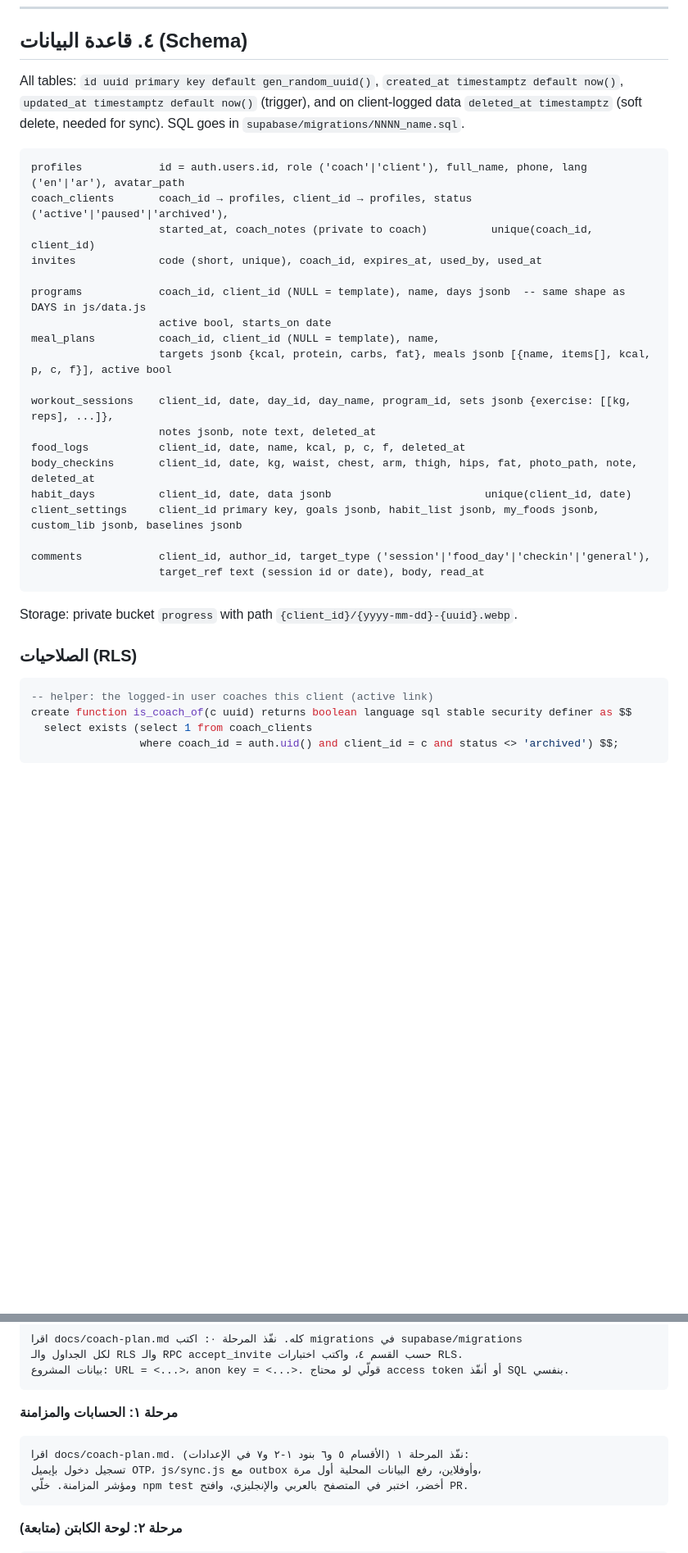
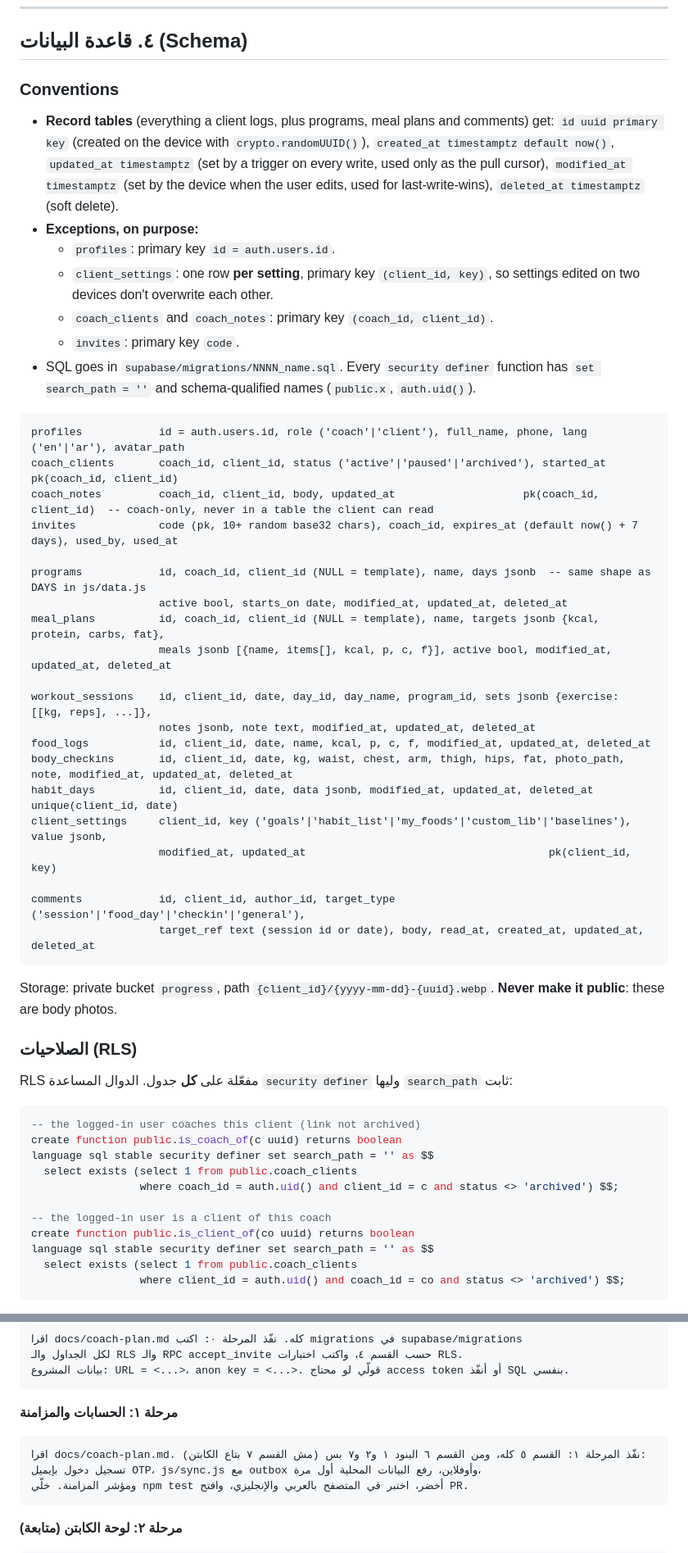
Before and after one commit to abohamada15423/gym-log, a Markdown page: docs/coach-plan.md, 2 parts joined by grey strips. Shown at 82% size. GitHub-like rendering; blank space fills up the shorter version.

````diff
--- a/docs/coach-plan.md
+++ b/docs/coach-plan.md
@@ -45,38 +45,59 @@
 
 ## ٤. قاعدة البيانات (Schema)
 
-All tables: `id uuid primary key default gen_random_uuid()`, `created_at timestamptz default now()`, `updated_at timestamptz default now()` (trigger), and on client-logged data `deleted_at timestamptz` (soft delete, needed for sync). SQL goes in `supabase/migrations/NNNN_name.sql`.
+### Conventions
+
+- **Record tables** (everything a client logs, plus programs, meal plans and comments) get:
+  `id uuid primary key` (created on the device with `crypto.randomUUID()`), `created_at timestamptz default now()`,
+  `updated_at timestamptz` (set by a trigger on every write, used only as the pull cursor),
+  `modified_at timestamptz` (set by the device when the user edits, used for last-write-wins), `deleted_at timestamptz` (soft delete).
+- **Exceptions, on purpose:**
+  - `profiles`: primary key `id = auth.users.id`.
+  - `client_settings`: one row **per setting**, primary key `(client_id, key)`, so settings edited on two devices don't overwrite each other.
+  - `coach_clients` and `coach_notes`: primary key `(coach_id, client_id)`.
+  - `invites`: primary key `code`.
+- SQL goes in `supabase/migrations/NNNN_name.sql`. Every `security definer` function has `set search_path = ''` and schema-qualified names (`public.x`, `auth.uid()`).
 
 ```text
 profiles            id = auth.users.id, role ('coach'|'client'), full_name, phone, lang ('en'|'ar'), avatar_path
-coach_clients       coach_id → profiles, client_id → profiles, status ('active'|'paused'|'archived'),
-                    started_at, coach_notes (private to coach)          unique(coach_id, client_id)
-invites             code (short, unique), coach_id, expires_at, used_by, used_at
+coach_clients       coach_id, client_id, status ('active'|'paused'|'archived'), started_at      pk(coach_id, client_id)
+coach_notes         coach_id, client_id, body, updated_at                    pk(coach_id, client_id)  -- coach-only, never in a table the client can read
+invites             code (pk, 10+ random base32 chars), coach_id, expires_at (default now() + 7 days), used_by, used_at
 
-programs            coach_id, client_id (NULL = template), name, days jsonb  -- same shape as DAYS in js/data.js
-                    active bool, starts_on date
-meal_plans          coach_id, client_id (NULL = template), name,
-                    targets jsonb {kcal, protein, carbs, fat}, meals jsonb [{name, items[], kcal, p, c, f}], active bool
+programs            id, coach_id, client_id (NULL = template), name, days jsonb  -- same shape as DAYS in js/data.js
+                    active bool, starts_on date, modified_at, updated_at, deleted_at
+meal_plans          id, coach_id, client_id (NULL = template), name, targets jsonb {kcal, protein, carbs, fat},
+                    meals jsonb [{name, items[], kcal, p, c, f}], active bool, modified_at, updated_at, deleted_at
 
-workout_sessions    client_id, date, day_id, day_name, program_id, sets jsonb {exercise: [[kg, reps], ...]},
-                    notes jsonb, note text, deleted_at
-food_logs           client_id, date, name, kcal, p, c, f, deleted_at
-body_checkins       client_id, date, kg, waist, chest, arm, thigh, hips, fat, photo_path, note, deleted_at
-habit_days          client_id, date, data jsonb                        unique(client_id, date)
-client_settings     client_id primary key, goals jsonb, habit_list jsonb, my_foods jsonb, custom_lib jsonb, baselines jsonb
+workout_sessions    id, client_id, date, day_id, day_name, program_id, sets jsonb {exercise: [[kg, reps], ...]},
+                    notes jsonb, note text, modified_at, updated_at, deleted_at
+food_logs           id, client_id, date, name, kcal, p, c, f, modified_at, updated_at, deleted_at
+body_checkins       id, client_id, date, kg, waist, chest, arm, thigh, hips, fat, photo_path, note, modified_at, updated_at, deleted_at
+habit_days          id, client_id, date, data jsonb, modified_at, updated_at, deleted_at        unique(client_id, date)
+client_settings     client_id, key ('goals'|'habit_list'|'my_foods'|'custom_lib'|'baselines'), value jsonb,
+                    modified_at, updated_at                                      pk(client_id, key)
 
-comments            client_id, author_id, target_type ('session'|'food_day'|'checkin'|'general'),
-                    target_ref text (session id or date), body, read_at
+comments            id, client_id, author_id, target_type ('session'|'food_day'|'checkin'|'general'),
+                    target_ref text (session id or date), body, read_at, created_at, updated_at, deleted_at
 ```
 
-Storage: private bucket `progress` with path `{client_id}/{yyyy-mm-dd}-{uuid}.webp`.
+Storage: private bucket `progress`, path `{client_id}/{yyyy-mm-dd}-{uuid}.webp`. **Never make it public**: these are body photos.
 
 ### الصلاحيات (RLS)
 
+RLS مفعّلة على **كل** جدول. الدوال المساعدة `security definer` وليها `search_path` ثابت:
+
 ```sql
--- helper: the logged-in user coaches this client (active link)
-create function is_coach_of(c uuid) returns boolean language sql stable security definer as $$
-  select exists (select 1 from coach_clients
+-- the logged-in user coaches this client (link not archived)
+create function public.is_coach_of(c uuid) returns boolean
+language sql stable security definer set search_path = '' as $$
+  select exists (select 1 from public.coach_clients
                  where coach_id = auth.uid() and client_id = c and status <> 'archived') $$;
+
+-- the logged-in user is a client of this coach
+create function public.is_client_of(co uuid) returns boolean
+language sql stable security definer set search_path = '' as $$
+  select exists (select 1 from public.coach_clients
+                 where client_id = auth.uid() and coach_id = co and status <> 'archived') $$;
 ```
 
@@ -215,7 +268,7 @@ create function is_coach_of(c uuid) returns boolean language sql stable security
 
 **مرحلة ١: الحسابات والمزامنة**
 ```
-اقرا docs/coach-plan.md. نفّذ المرحلة ١ (الأقسام ٥ و٦ بنود ١-٢ و٧ في الإعدادات):
+اقرا docs/coach-plan.md. نفّذ المرحلة ١: القسم ٥ كله، ومن القسم ٦ البنود ١ و٢ و٧ بس (مش القسم ٧ بتاع الكابتن):
 تسجيل دخول بإيميل OTP، js/sync.js مع outbox وأوفلاين، رفع البيانات المحلية أول مرة،
 ومؤشر المزامنة. خلّي npm test أخضر، اختبر في المتصفح بالعربي والإنجليزي، وافتح PR.
 ```
````
Also changed, not shown: other parts of docs/coach-plan.md (+47 -14 lines).
